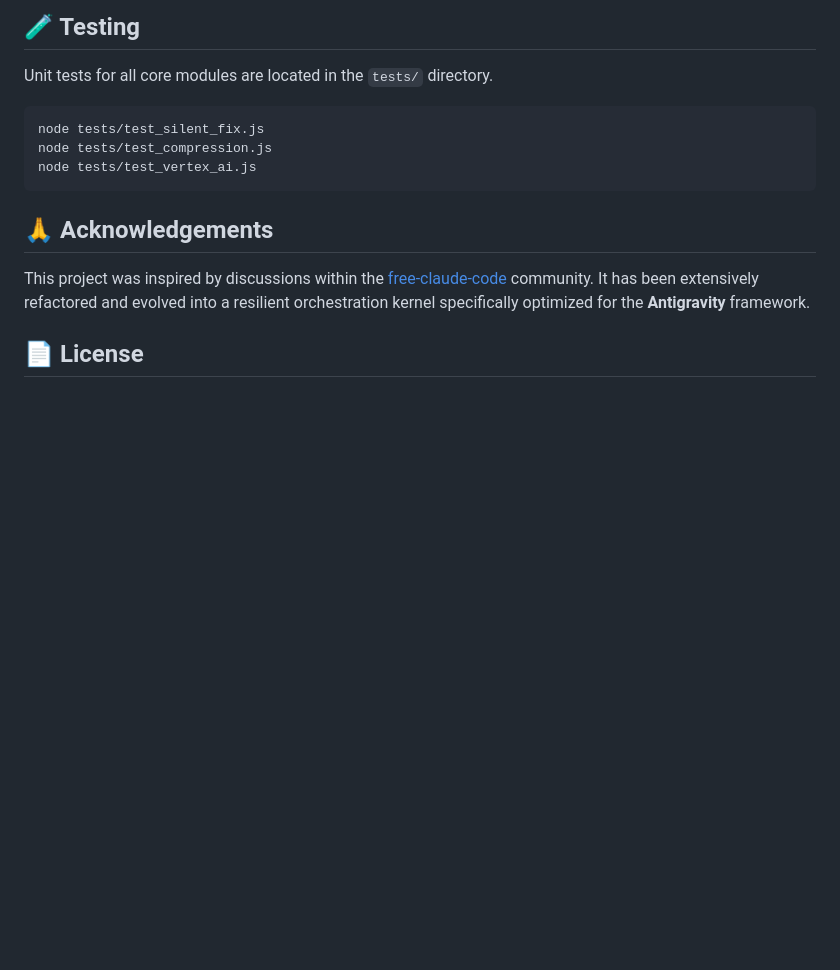
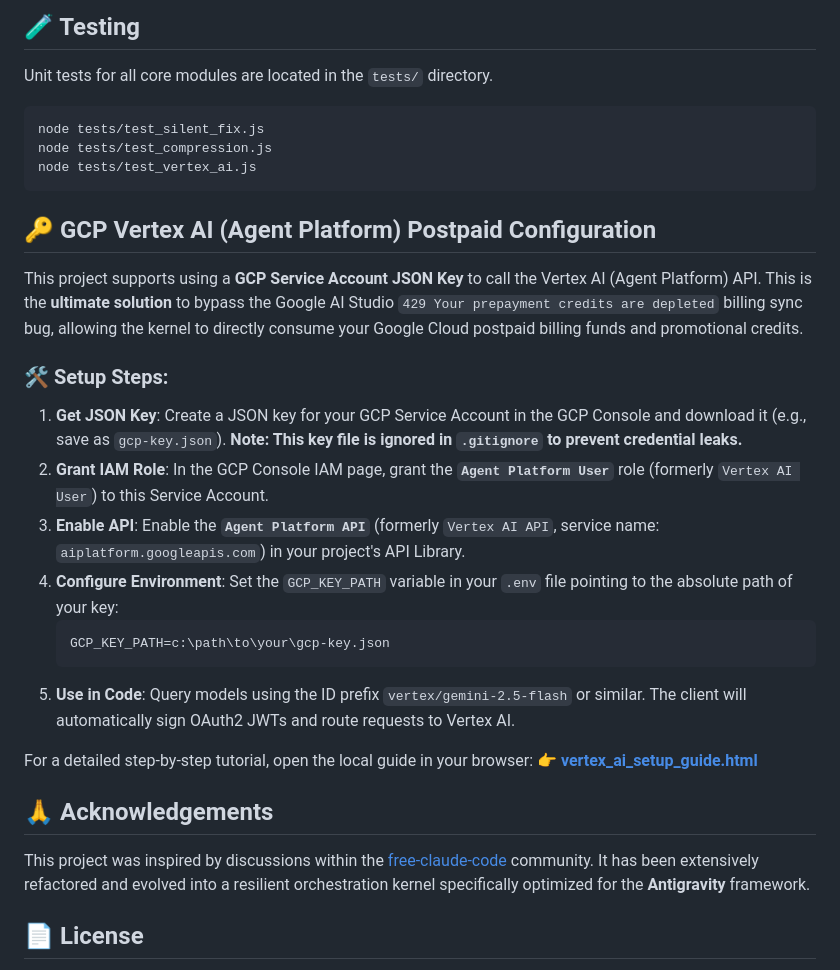
Before and after one commit to etrnya/model-hub-agent, a Markdown page: README.md, the part around the change. GitHub-like rendering; blank space fills up the shorter version.

Commit message:
docs(readme): add detailed section on Vertex AI JSON key configuration and 429 bug fix

````diff
--- a/README.md
+++ b/README.md
@@ -79,6 +79,23 @@ node tests/test_compression.js
 node tests/test_vertex_ai.js
 ```
 
+## 🔑 GCP Vertex AI (Agent Platform) Postpaid Configuration
+
+This project supports using a **GCP Service Account JSON Key** to call the Vertex AI (Agent Platform) API. This is the **ultimate solution** to bypass the Google AI Studio `429 Your prepayment credits are depleted` billing sync bug, allowing the kernel to directly consume your Google Cloud postpaid billing funds and promotional credits.
+
+### 🛠️ Setup Steps:
+1. **Get JSON Key**: Create a JSON key for your GCP Service Account in the GCP Console and download it (e.g., save as `gcp-key.json`). **Note: This key file is ignored in `.gitignore` to prevent credential leaks.**
+2. **Grant IAM Role**: In the GCP Console IAM page, grant the **`Agent Platform User`** role (formerly `Vertex AI User`) to this Service Account.
+3. **Enable API**: Enable the **`Agent Platform API`** (formerly `Vertex AI API`, service name: `aiplatform.googleapis.com`) in your project's API Library.
+4. **Configure Environment**: Set the `GCP_KEY_PATH` variable in your `.env` file pointing to the absolute path of your key:
+   ```env
+   GCP_KEY_PATH=c:\path\to\your\gcp-key.json
+   ```
+5. **Use in Code**: Query models using the ID prefix `vertex/gemini-2.5-flash` or similar. The client will automatically sign OAuth2 JWTs and route requests to Vertex AI.
+
+For a detailed step-by-step tutorial, open the local guide in your browser:
+👉 **[vertex_ai_setup_guide.html](vertex_ai_setup_guide.html)**
+
 ## 🙏 Acknowledgements
 This project was inspired by discussions within the [free-claude-code](https://github.com/Alishahryar1/free-claude-code) community. It has been extensively refactored and evolved into a resilient orchestration kernel specifically optimized for the **Antigravity** framework.
 
````
Also changed, not shown: README_ZH.md (+17 -0 lines).
